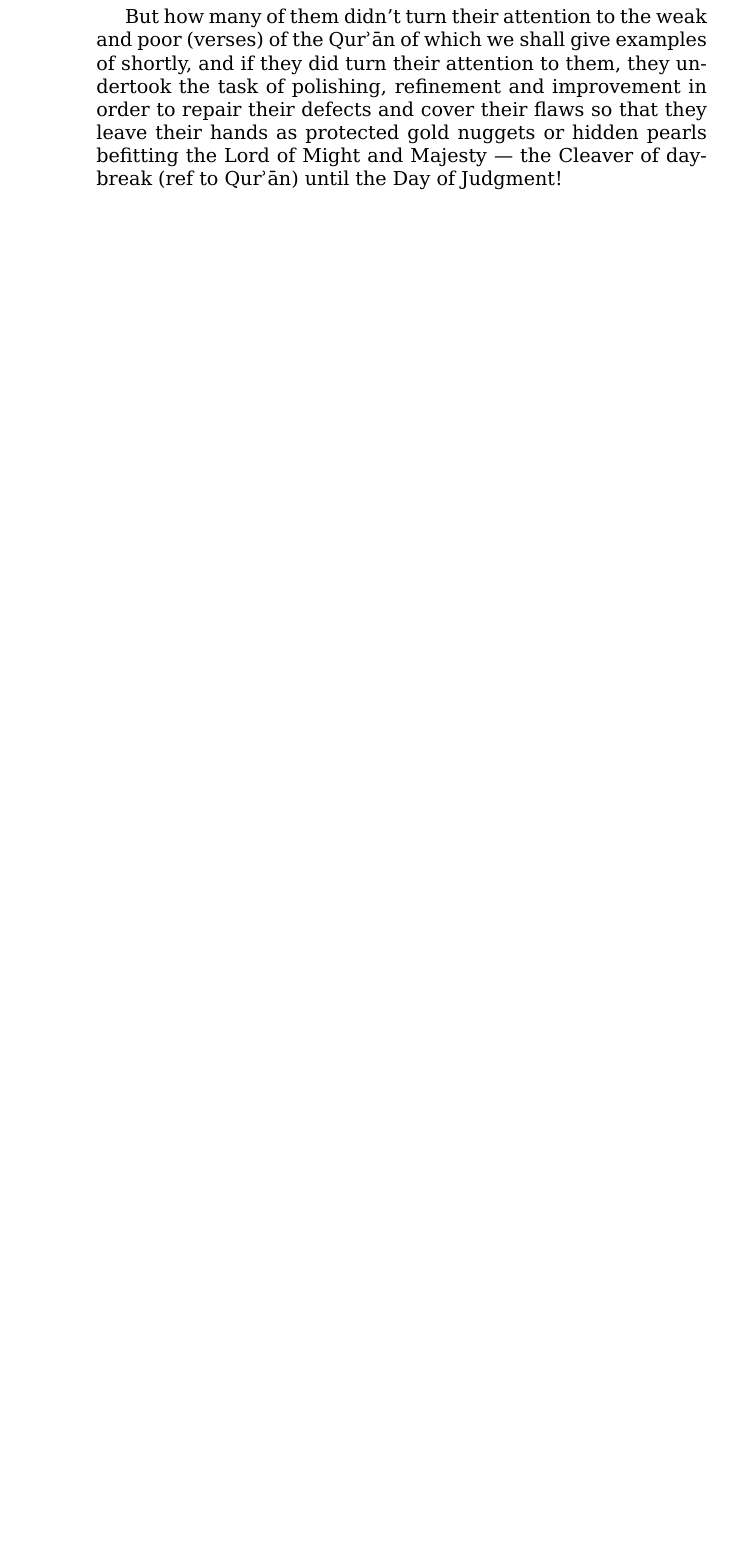
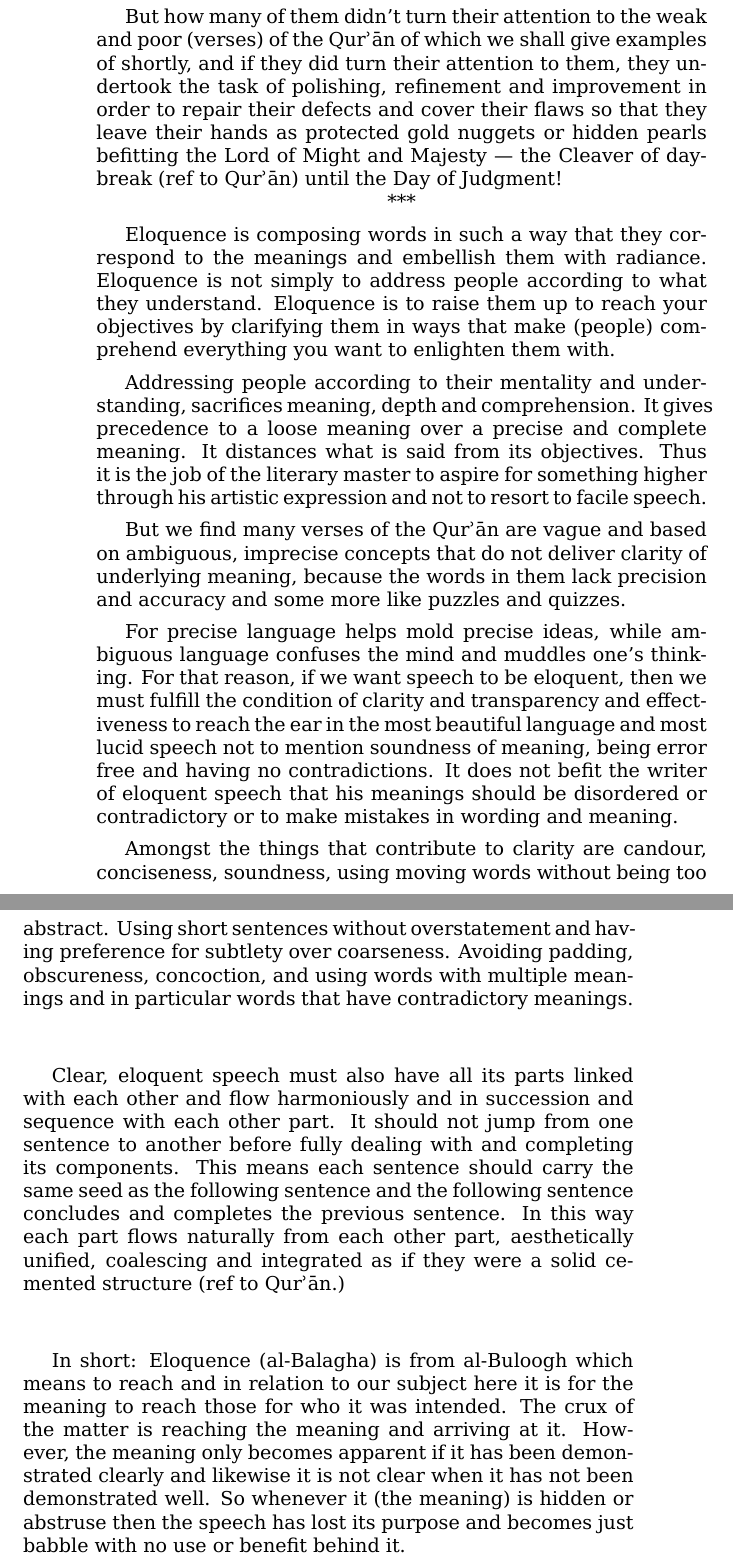
Before and after one commit to alsanaaziz/salam, a LaTeX thesis (books/My_Ordeal_With_The_Quran.tex): part of page 54 of 61 before the commit and two parts of pages 54 and 55 of 63 after it, the two joined at a grey line, cut so that both start at the same text, the shorter picture padded with empty space. Compiled offline with XeLaTeX.

Commit message:
books: completed section "The Eloquence of the Qur'an".

```diff
--- a/books/My_Ordeal_With_The_Quran.tex
+++ b/books/My_Ordeal_With_The_Quran.tex
@@ -1681,3 +1681,63 @@ so that they leave their hands as protected gold nuggets
 or hidden pearls befitting the Lord of Might and Majesty —
 the Cleaver of daybreak (ref to \Quran) until the Day of Judgment!
 
+\centerline{***} %\ar{۞۞۞} ❧❦
+
+Eloquence is composing words in such a way that they correspond
+to the meanings and embellish them with radiance.
+Eloquence is not simply to address people according to what they understand.
+Eloquence is to raise them up to reach your objectives
+by clarifying them in ways that make (people) comprehend
+everything you want to enlighten them with.
+
+Addressing people according to their mentality and understanding,
+sacrifices meaning, depth and comprehension.
+It gives precedence to a loose meaning over a precise and complete meaning.
+It distances what is said from its objectives.
+Thus it is the job of the literary master to aspire for something higher
+through his artistic expression and not to resort to facile speech.
+
+But we find many verses of the \Quran\ are vague and based on ambiguous,
+imprecise concepts that do not deliver clarity of underlying meaning,
+because the words in them lack precision and accuracy
+and some more like puzzles and quizzes.
+
+For precise language helps mold precise ideas,
+while ambiguous language confuses the mind and muddles one’s thinking.
+For that reason, if we want speech to be eloquent,
+then we must fulfill the condition of clarity and transparency
+and effectiveness to reach the ear in the most beautiful language
+and most lucid speech not to mention soundness of meaning,
+being error free and having no contradictions.
+It does not befit the writer of eloquent speech
+that his meanings should be disordered or contradictory
+or to make mistakes in wording and meaning.
+
+Amongst the things that contribute to clarity are candour, conciseness,
+soundness, using moving words without being too abstract.
+Using short sentences without overstatement
+and having preference for subtlety over coarseness.
+Avoiding padding, obscureness, concoction,
+and using words with multiple meanings and in particular words
+that have contradictory meanings.
+
+Clear, eloquent speech must also have all its parts linked
+with each other and flow harmoniously and in succession
+and sequence with each other part.
+It should not jump from one sentence to another
+before fully dealing with and completing its components.
+This means each sentence should carry the same seed as the following sentence
+and the following sentence concludes and completes the previous sentence.
+In this way each part flows naturally from each other part,
+aesthetically unified, coalescing and integrated
+as if they were a solid cemented structure (ref to \Quran.)
+
+In short: Eloquence (al-Balagha) is from al-Buloogh which means
+to reach and in relation to our subject here it is for the meaning
+to reach those for who it was intended.
+The crux of the matter is reaching the meaning and arriving at it.
+However, the meaning only becomes apparent if it has been demonstrated clearly
+and likewise it is not clear when it has not been demonstrated well.
+So whenever it (the meaning) is hidden or abstruse
+then the speech has lost its purpose and becomes just babble
+with no use or benefit behind it.
```
Also changed, not shown: books/My_Ordeal_With_The_Quran.tex (11 more changed lines).
